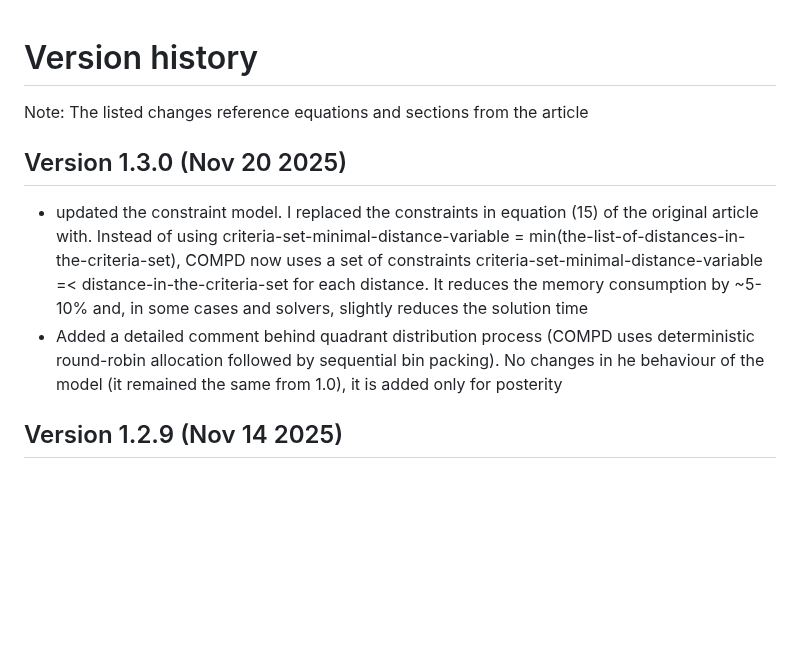
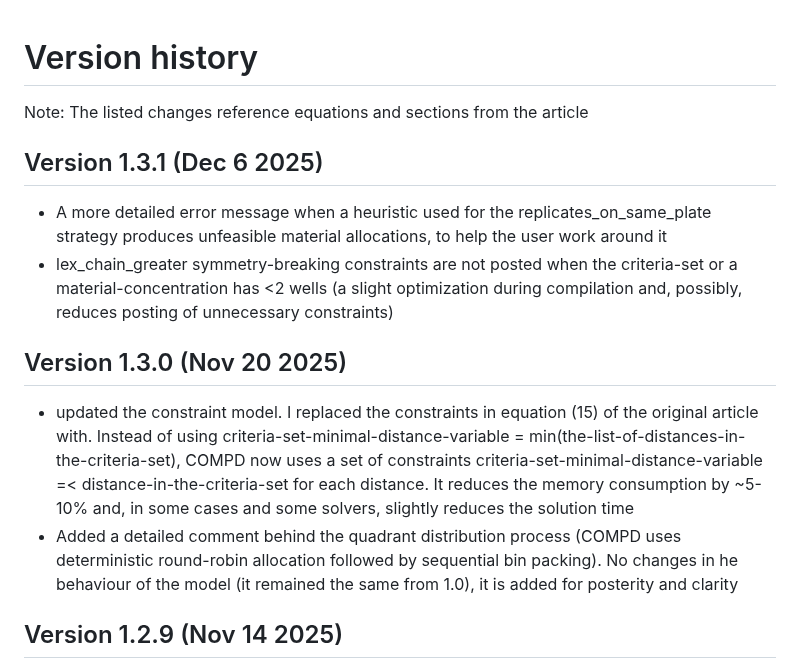
Before and after one commit to astra-uu-se/COMPD, a Markdown page: VERSION_HISTORY.md, the part around the change. Drawn GitHub-style; blank space fills up the shorter version.

```diff
--- a/VERSION_HISTORY.md
+++ b/VERSION_HISTORY.md
@@ -2,9 +2,13 @@
 
 Note: The listed changes reference equations and sections from the article
 
+## Version 1.3.1 (Dec 6 2025)
+- A more detailed error message when a heuristic used for the replicates_on_same_plate strategy produces unfeasible material allocations, to help the user work around it
+- lex_chain_greater symmetry-breaking constraints are not posted when the criteria-set or a material-concentration has <2 wells (a slight optimization during compilation and, possibly, reduces posting of unnecessary constraints)
+
 ## Version 1.3.0 (Nov 20 2025)
-- updated the constraint model. I replaced the constraints in equation (15) of the original article with. Instead of using criteria-set-minimal-distance-variable = min(the-list-of-distances-in-the-criteria-set), COMPD now uses a set of constraints criteria-set-minimal-distance-variable =< distance-in-the-criteria-set for each distance. It reduces the memory consumption by ~5-10% and, in some cases and solvers, slightly reduces the solution time
-- Added a detailed comment behind quadrant distribution process (COMPD uses deterministic round-robin allocation followed by sequential bin packing). No changes in he behaviour of the model (it remained the same from 1.0), it is added only for posterity
+- updated the constraint model. I replaced the constraints in equation (15) of the original article with. Instead of using criteria-set-minimal-distance-variable = min(the-list-of-distances-in-the-criteria-set), COMPD now uses a set of constraints criteria-set-minimal-distance-variable =< distance-in-the-criteria-set for each distance. It reduces the memory consumption by ~5-10% and, in some cases and some solvers, slightly reduces the solution time
+- Added a detailed comment behind the quadrant distribution process (COMPD uses deterministic round-robin allocation followed by sequential bin packing). No changes in he behaviour of the model (it remained the same from 1.0), it is added for posterity and clarity
 
 ## Version 1.2.9 (Nov 14 2025)
 - refactoring: applying the same approach of helper functions introduced in 1.2.8 to the domain and all optional constraints. Benefits - readability and encapsulated logic. Significantly reduced number of lines
```
